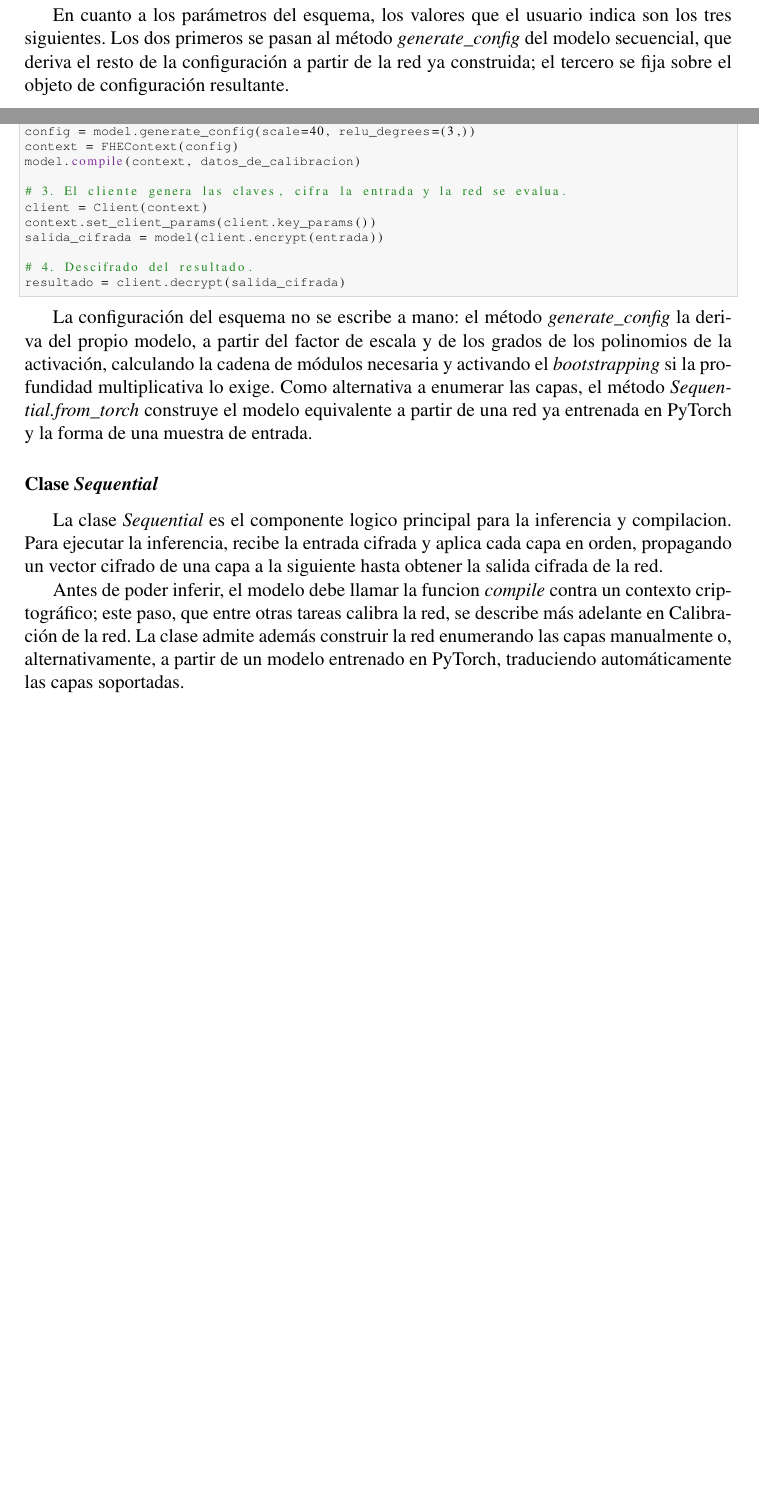
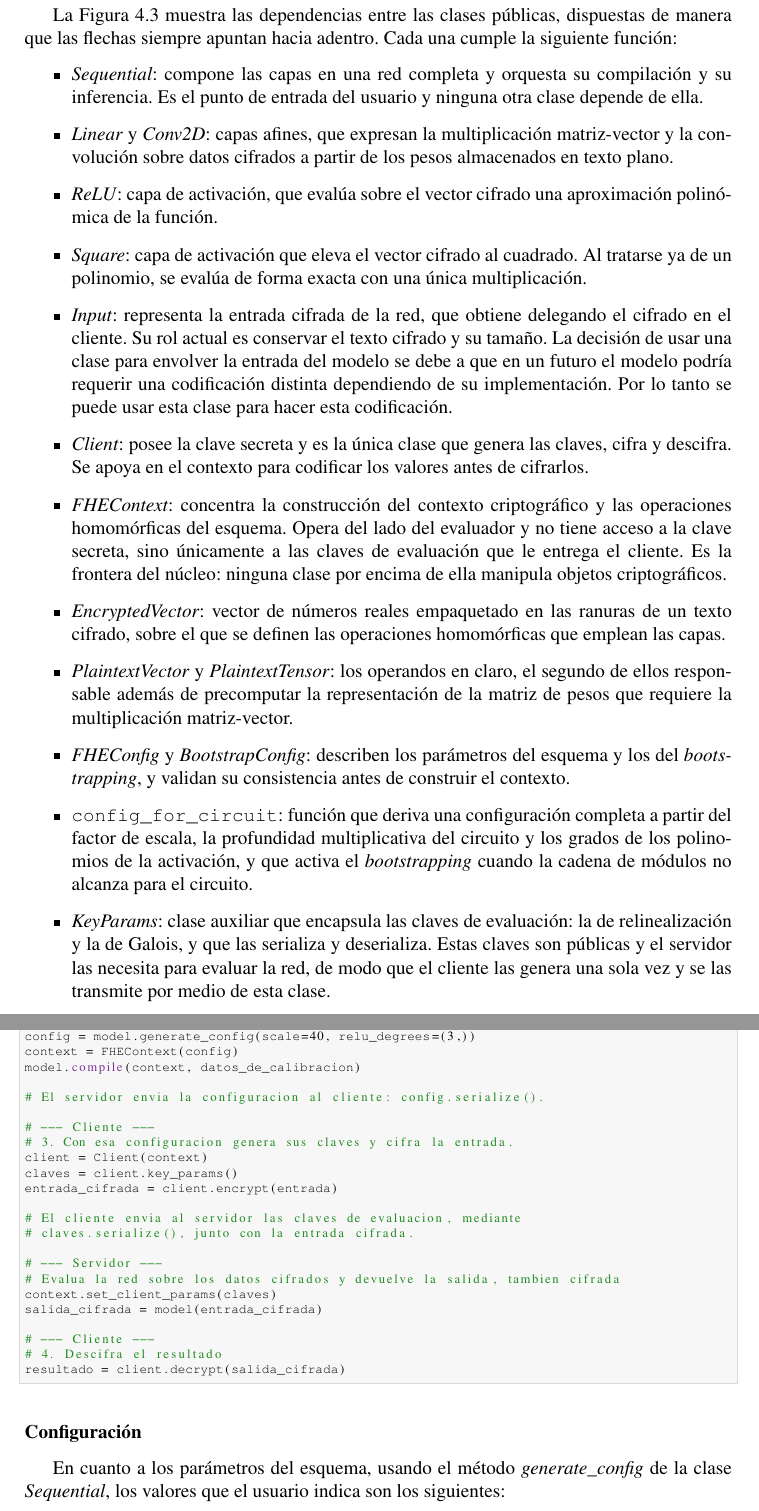
Before and after one commit to Rcontre360/thesis-ucv-FHE, a LaTeX thesis (doc/thesis.tex, which reads doc/chapter3.tex): two parts of pages 59 and 63 of 80 before the commit and two parts of pages 61 and 62 of 80 after it, joined at a grey line, cut at the place of the change, the shorter picture padded with empty space. Compiled offline with pdfLaTeX.

Commit message:
updates until evaluation methodology

```diff
--- a/doc/chapter3.tex
+++ b/doc/chapter3.tex
@@ -176,4 +176,3 @@ La biblioteca oculta los \textit{bindings} al usuario. Esta decisión de diseño
 
 Los siguientes elementos se exponen al usuario: parametros de configuracion, las capas de red neuronal, el modelo secuencial y los vectores cifrados y en texto plano, junto con sus operaciones. No se exponen los elementos internos del esquema: las claves (secreta, pública, de relinealización y de Galois), los niveles de los textos cifrados ni los objetos crudos del \textit{backend}.
 
-En cuanto a los parámetros del esquema, los valores que el usuario indica son los tres siguientes. Los dos primeros se pasan al método \textit{generate\_config} del modelo secuencial, que deriva el resto de la configuración a partir de la red ya construida; el tercero se fija sobre el objeto de configuración resultante.
@@ -179,0 +193,23 @@ En cuanto a los parámetros del esquema, los valores que el usuario indica son l
+    \label{fig:metodo_modulos}
+\end{figure}
+
+La \hyperref[fig:metodo_modulos]{Figura~\ref{fig:metodo_modulos}} muestra las dependencias entre las clases públicas, dispuestas de manera que las flechas siempre apuntan hacia adentro. Cada una cumple la siguiente función:
+
+\begin{itemize}
+    \item \textit{Sequential}: compone las capas en una red completa y orquesta su compilación y su inferencia. Es el punto de entrada del usuario y ninguna otra clase depende de ella.
+    \item \textit{Linear} y \textit{Conv2D}: capas afines, que expresan la multiplicación matriz-vector y la convolución sobre datos cifrados a partir de los pesos almacenados en texto plano.
+    \item \textit{ReLU}: capa de activación, que evalúa sobre el vector cifrado una aproximación polinómica de la función.
+    \item \textit{Square}: capa de activación que eleva el vector cifrado al cuadrado. Al tratarse ya de un polinomio, se evalúa de forma exacta con una única multiplicación.
+    \item \textit{Input}: representa la entrada cifrada de la red, que obtiene delegando el cifrado en el cliente. Su rol actual es conservar el texto cifrado y su tamaño. La decisión de usar una clase para envolver la entrada del modelo se debe a que en un futuro el modelo podría requerir una codificación distinta dependiendo de su implementación. Por lo tanto se puede usar esta clase para hacer esta codificación.
+    \item \textit{Client}: posee la clave secreta y es la única clase que genera las claves, cifra y descifra. Se apoya en el contexto para codificar los valores antes de cifrarlos.
+    \item \textit{FHEContext}: concentra la construcción del contexto criptográfico y las operaciones homomórficas del esquema. Opera del lado del evaluador y no tiene acceso a la clave secreta, sino únicamente a las claves de evaluación que le entrega el cliente. Es la frontera del núcleo: ninguna clase por encima de ella manipula objetos criptográficos.
+    \item \textit{EncryptedVector}: vector de números reales empaquetado en las ranuras de un texto cifrado, sobre el que se definen las operaciones homomórficas que emplean las capas.
+    \item \textit{PlaintextVector} y \textit{PlaintextTensor}: los operandos en claro, el segundo de ellos responsable además de precomputar la representación de la matriz de pesos que requiere la multiplicación matriz-vector.
+    \item \textit{FHEConfig} y \textit{BootstrapConfig}: describen los parámetros del esquema y los del \textit{bootstrapping}, y validan su consistencia antes de construir el contexto.
+    \item \nolinkurl{config_for_circuit}: función que deriva una configuración completa a partir del factor de escala, la profundidad multiplicativa del circuito y los grados de los polinomios de la activación, y que activa el \textit{bootstrapping} cuando la cadena de módulos no alcanza para el circuito.
+    \item \textit{KeyParams}: clase auxiliar que encapsula las claves de evaluación: la de relinealización y la de Galois, y que las serializa y deserializa. Estas claves son públicas y el servidor las necesita para evaluar la red, de modo que el cliente las genera una sola vez y se las transmite por medio de esta clase.
+\end{itemize}
+
+El \hyperref[lst:metodo_api]{Código~\ref{lst:metodo_api}} muestra el uso completo de la biblioteca sobre una red de dos capas, siguiendo los cuatro pasos descritos anteriormente e indicando qué parte del proceso corresponde al servidor y cuál al cliente.
+
+\begin{lstlisting}[language=Python,caption={Inferencia cifrada de una red de dos capas, con las operaciones que corresponden al servidor y al cliente.},label={lst:metodo_api}]
@@ -180,3 +228,32 @@ En cuanto a los parámetros del esquema, los valores que el usuario indica son l
+# 2. Deriva los parametros del esquema a partir de la red y compila.
+config = model.generate_config(scale=40, relu_degrees=(3,))
+context = FHEContext(config)
+model.compile(context, datos_de_calibracion)
+
+# El servidor envia la configuracion al cliente: config.serialize().
+
+# --- Cliente ---
+# 3. Con esa configuracion genera sus claves y cifra la entrada.
+client = Client(context)
+claves = client.key_params()
+entrada_cifrada = client.encrypt(entrada)
+
+# El cliente envia al servidor las claves de evaluacion, mediante
+# claves.serialize(), junto con la entrada cifrada.
+
+# --- Servidor ---
+# Evalua la red sobre los datos cifrados y devuelve la salida, tambien cifrada
+context.set_client_params(claves)
+salida_cifrada = model(entrada_cifrada)
+
+# --- Cliente ---
+# 4. Descifra el resultado
+resultado = client.decrypt(salida_cifrada)
+\end{lstlisting}
+
+\subsubsection{Configuración}\label{sec:metodo_config}
+
+En cuanto a los parámetros del esquema, usando el método \textit{generate\_config} de la clase \textit{Sequential}, los valores que el usuario indica son los siguientes:
 
 \begin{itemize}
     \item Factor de escala: el número de bits de la escala $\Delta$ con la que se codifican los valores. Determina la precisión de la aritmética aproximada y, a la vez, el tamaño de cada primo de la cadena de módulos.
@@ -263 +290,0 @@ El \hyperref[lst:metodo_api]{Código~\ref{lst:metodo_api}} muestra el uso comple
-\begin{lstlisting}[language=Python,caption={Inferencia cifrada de una red de dos capas.},label={lst:metodo_api}]
@@ -276,24 +291,3 @@ model = Sequential([
-#    La calibracion de los rangos ocurre dentro de compile().
-config = model.generate_config(scale=40, relu_degrees=(3,))
-context = FHEContext(config)
-model.compile(context, datos_de_calibracion)
-
-# 3. El cliente genera las claves, cifra la entrada y la red se evalua.
-client = Client(context)
-context.set_client_params(client.key_params())
-salida_cifrada = model(client.encrypt(entrada))
-
-# 4. Descifrado del resultado.
-resultado = client.decrypt(salida_cifrada)
-\end{lstlisting}
-
-La configuración del esquema no se escribe a mano: el método \textit{generate\_config} la deriva del propio modelo, a partir del factor de escala y de los grados de los polinomios de la activación, calculando la cadena de módulos necesaria y activando el \textit{bootstrapping} si la profundidad multiplicativa lo exige. Como alternativa a enumerar las capas, el método \textit{Sequential.from\_torch} construye el modelo equivalente a partir de una red ya entrenada en PyTorch y la forma de una muestra de entrada.
-
-\subsubsection{Clase \textit{Sequential}}
-
-La clase \textit{Sequential} es el componente logico principal para la inferencia y compilacion. Para ejecutar la inferencia, recibe la entrada cifrada y aplica cada capa en orden, propagando un vector cifrado de una capa a la siguiente hasta obtener la salida cifrada de la red.
-
-Antes de poder inferir, el modelo debe llamar la funcion \textit{compile} contra un contexto criptográfico; este paso, que entre otras tareas calibra la red, se describe más adelante en \hyperref[sec:metodo_calibracion]{Calibración de la red}. La clase admite además construir la red enumerando las capas manualmente o, alternativamente, a partir de un modelo entrenado en PyTorch, traduciendo automáticamente las capas soportadas.
 
 \subsubsection{Multiplicación matriz-vector}
 
--- a/doc/thesis.tex
+++ b/doc/thesis.tex
@@ -15,6 +15,7 @@
 %\usepackage{algorithm_spa}
 \usepackage{algpseudocode}
 \usepackage[footnotesize]{subfigure}
+\usepackage{float}
 \usepackage{makeidx}
 \usepackage[hidelinks]{hyperref}
 \usepackage[all]{hypcap}
```
Also changed, not shown: doc/images/arquitectura_capas.png, doc/images/modulos_dependencias.png, doc/chapter3.tex (93 more changed lines).
